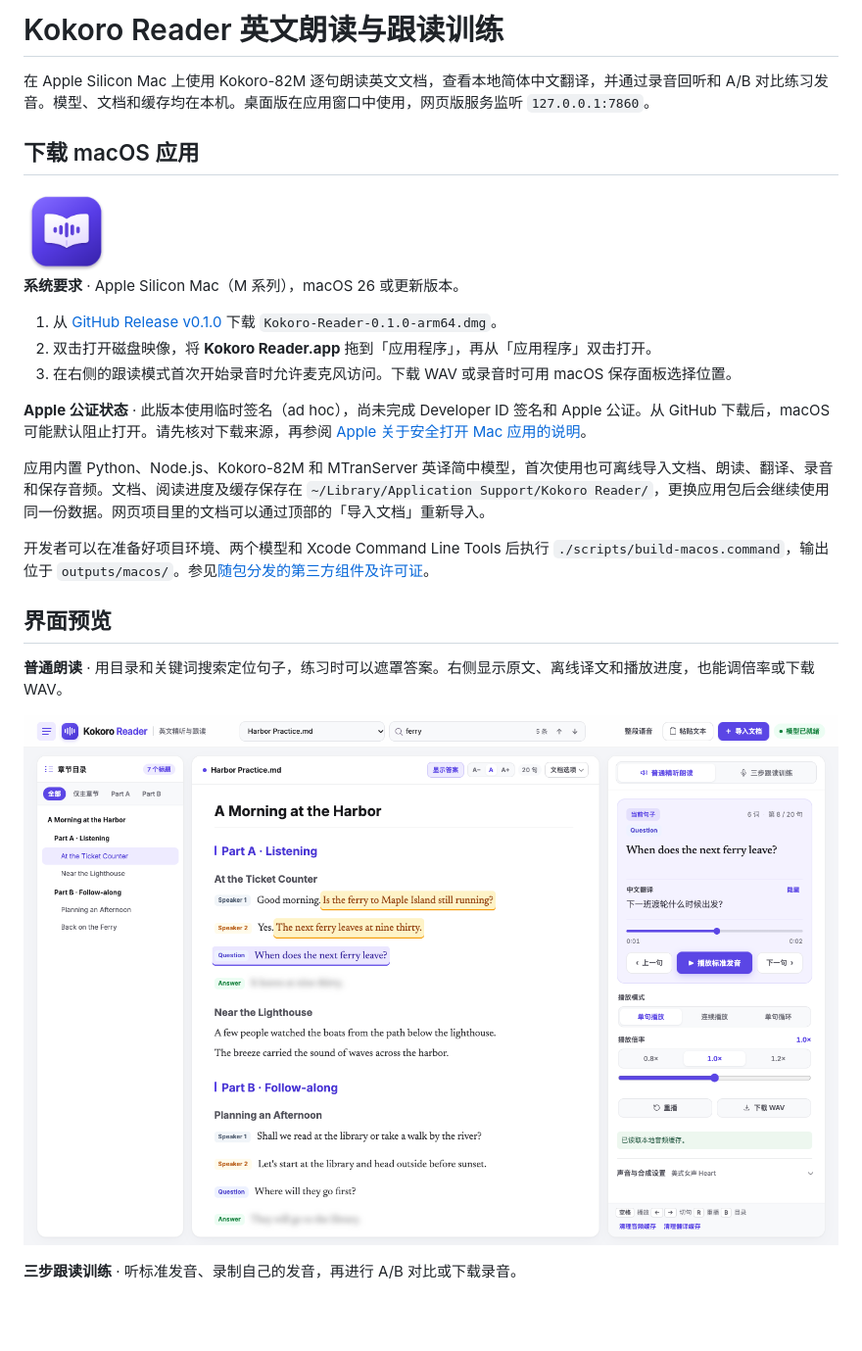
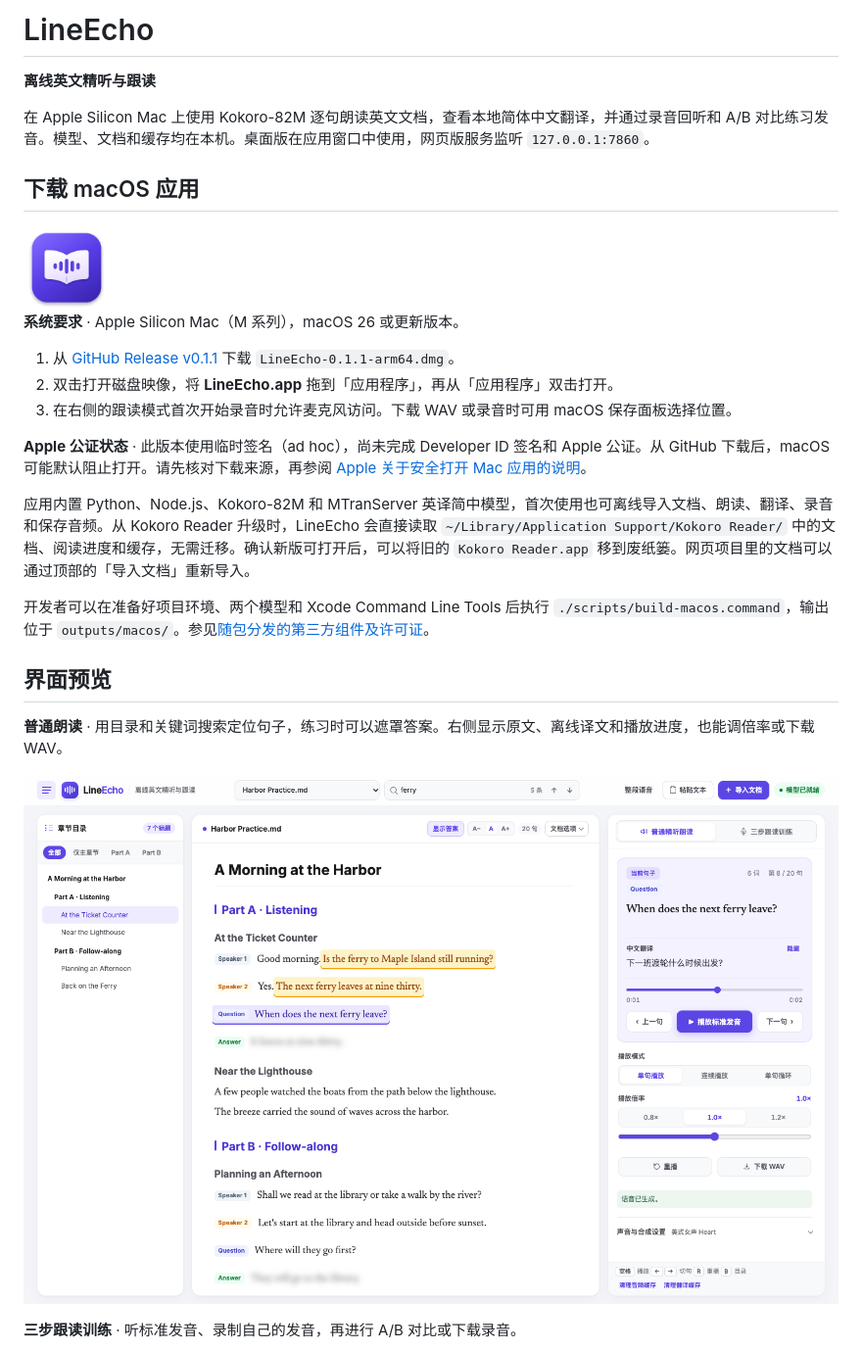
Before and after one commit to Wangxmian/LineEcho, a Markdown page: README.md, the part around one of its changes. Shown at 98% size. Drawn GitHub-style; pictures changed too: docs/screenshots/kokoro-reader.png; blank space fills up the shorter version.

Commit message:
Rename Kokoro Reader to LineEcho

```diff
--- a/README.md
+++ b/README.md
@@ -1,4 +1,6 @@
-# Kokoro Reader 英文朗读与跟读训练
+# LineEcho
+
+**离线英文精听与跟读**
 
 在 Apple Silicon Mac 上使用 Kokoro-82M 逐句朗读英文文档，查看本地简体中文翻译，并通过录音回听和 A/B 对比练习发音。模型、文档和缓存均在本机。桌面版在应用窗口中使用，网页版服务监听 `127.0.0.1:7860`。
 
@@ -8,13 +10,13 @@
 
 **系统要求** · Apple Silicon Mac（M 系列），macOS 26 或更新版本。
 
-1. 从 [GitHub Release v0.1.0](https://github.com/Wangxmian/Kokoro-TTS/releases/tag/v0.1.0) 下载 `Kokoro-Reader-0.1.0-arm64.dmg`。
-2. 双击打开磁盘映像，将 **Kokoro Reader.app** 拖到「应用程序」，再从「应用程序」双击打开。
+1. 从 [GitHub Release v0.1.1](https://github.com/Wangxmian/Kokoro-TTS/releases/tag/v0.1.1) 下载 `LineEcho-0.1.1-arm64.dmg`。
+2. 双击打开磁盘映像，将 **LineEcho.app** 拖到「应用程序」，再从「应用程序」双击打开。
 3. 在右侧的跟读模式首次开始录音时允许麦克风访问。下载 WAV 或录音时可用 macOS 保存面板选择位置。
 
 **Apple 公证状态** · 此版本使用临时签名（ad hoc），尚未完成 Developer ID 签名和 Apple 公证。从 GitHub 下载后，macOS 可能默认阻止打开。请先核对下载来源，再参阅 [Apple 关于安全打开 Mac 应用的说明](https://support.apple.com/zh-cn/102445)。
 
-应用内置 Python、Node.js、Kokoro-82M 和 MTranServer 英译简中模型，首次使用也可离线导入文档、朗读、翻译、录音和保存音频。文档、阅读进度及缓存保存在 `~/Library/Application Support/Kokoro Reader/`，更换应用包后会继续使用同一份数据。网页项目里的文档可以通过顶部的「导入文档」重新导入。
+应用内置 Python、Node.js、Kokoro-82M 和 MTranServer 英译简中模型，首次使用也可离线导入文档、朗读、翻译、录音和保存音频。从 Kokoro Reader 升级时，LineEcho 会直接读取 `~/Library/Application Support/Kokoro Reader/` 中的文档、阅读进度和缓存，无需迁移。确认新版可打开后，可以将旧的 `Kokoro Reader.app` 移到废纸篓。网页项目里的文档可以通过顶部的「导入文档」重新导入。
 
 开发者可以在准备好项目环境、两个模型和 Xcode Command Line Tools 后执行 `./scripts/build-macos.command`，输出位于 `outputs/macos/`。参见[随包分发的第三方组件及许可证](macos/ThirdPartyNotices.md)。
 
```
Also changed, not shown: other parts of README.md (+4 -4 lines), macos/ThirdPartyNotices.md (+1 -1 lines), docs/screenshots/kokoro-training.png, 7 other files.
